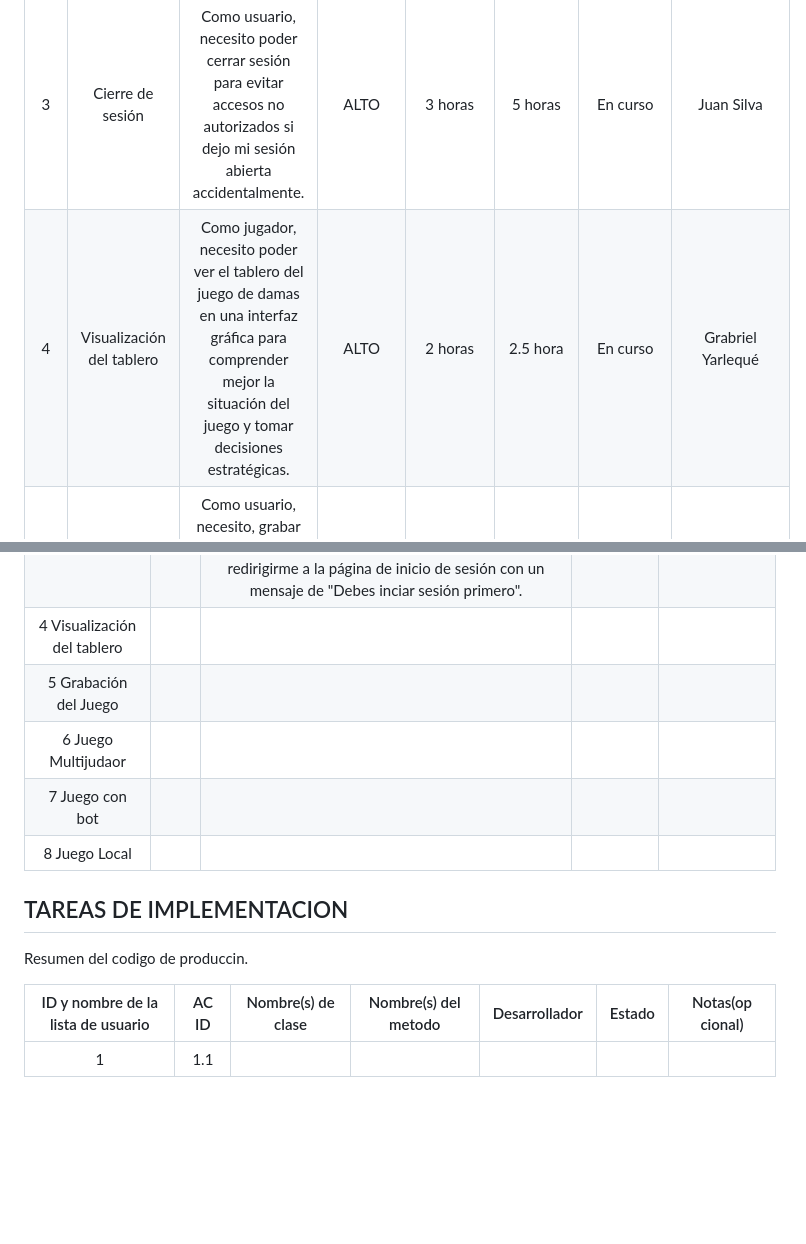
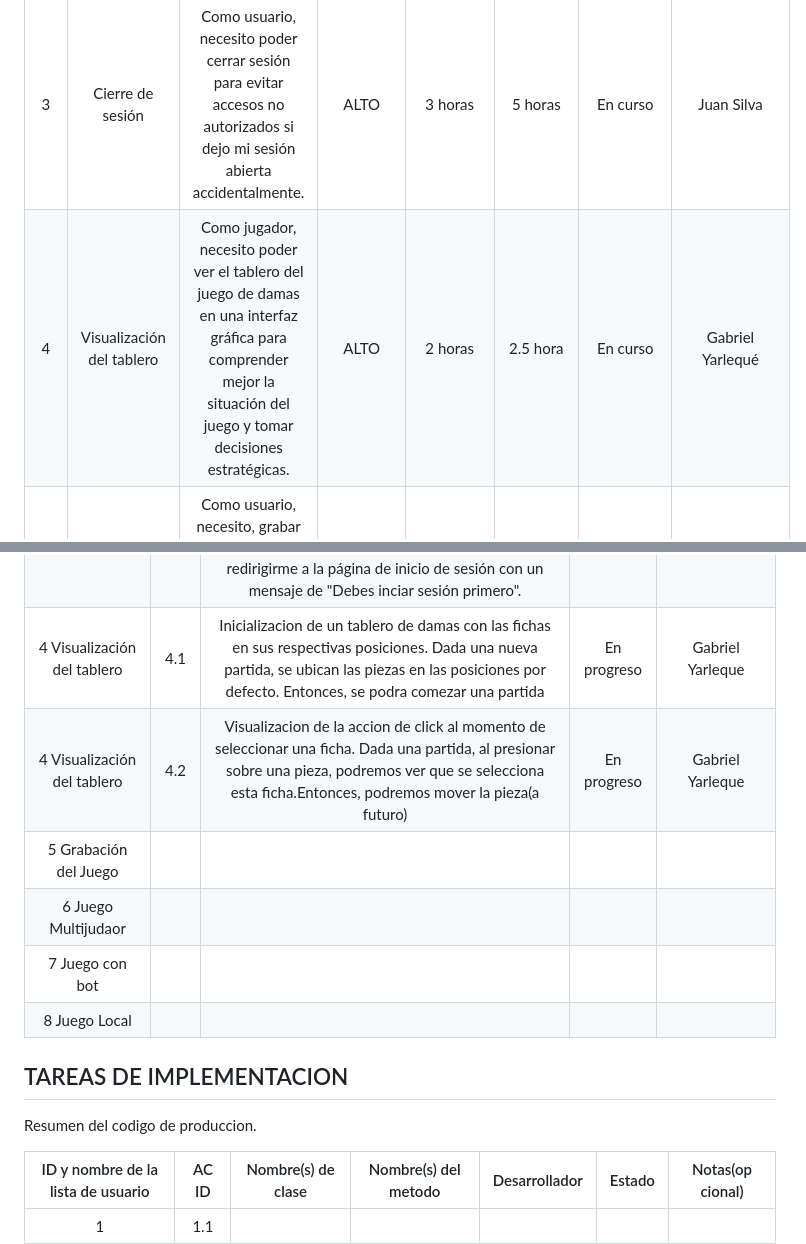
Before and after one commit to GaboYR/CC3S2-project-JuniorTeam-, a Markdown page: HISTORIAS DE USUARIO.md, 2 parts joined by grey strips. GitHub-like rendering; blank space fills up the shorter version.

```diff
--- a/HISTORIAS DE USUARIO.md
+++ b/HISTORIAS DE USUARIO.md
@@ -5,7 +5,7 @@
 | 1 | Iniciar sesión                    | Como usuario, necesito iniciar sesión para poder entrar al juego de  PlayDamas.| ALTO | 3 horas | 5 horas | En curso | Juan Silva |
 | 2 | Registro cuenta de usuario        | Como nuevo usuario, necesito crear una cuenta para que con esa misma pueda iniciar sesión.| ALTO | 3 horas | 5 horas | En curso | Dieso Quispe |
 | 3 | Cierre de sesión                  | Como usuario, necesito poder cerrar sesión para evitar accesos no autorizados si dejo mi sesión abierta accidentalmente.| ALTO | 3 horas | 5 horas | En curso | Juan Silva  |
-| 4 | Visualización del tablero         | Como jugador, necesito poder ver el tablero del juego de damas en una interfaz gráfica para comprender mejor la situación del juego y tomar decisiones estratégicas.| ALTO | 2 horas | 2.5 hora | En curso | Grabriel Yarlequé |
+| 4 | Visualización del tablero         | Como jugador, necesito poder ver el tablero del juego de damas en una interfaz gráfica para comprender mejor la situación del juego y tomar decisiones estratégicas.| ALTO | 2 horas | 2.5 hora | En curso | Gabriel Yarlequé |
 | 5 | Grabacion del juego               | Como usuario, necesito, grabar la información de las partidas para poder revisarlas cuando desee.| BAJO | 5 horas | 8 horas | Pendiente | No definido |
 | 6 | Juego multijuador                 | Como usuario, necesito poder jugar contra otros usuarios para disfrutar la experiencia multijugador.| MEDIO | 48 horas | 72 horas | Pendiente | No definido |
 | 7 | Juego con bot                     | Como usuario, necesito poder jugar contra la "computadora" para practicar y mejorar mis habilidades. | MEDIO | 48 horas | 72 horas | Pendiente | No definido |
@@ -27,14 +27,15 @@
 | 2 Registro cuenta de usuario | 2.4 | Prevención de creación de cuentas con información maliciosa. Dado un username no válido malicioso, una contraseña válida y una dirección de correo electrónico válida Cuando intento crear una cuenta con estos datos Entonces el sistema debería rechazar la creación de la cuenta.| En progreso | Diego Quispe |
 | 3 Cierre de sesión | 3.1 | Cierre de sesión exitoso Dado una cuenta abierta Cuando selecciono la opción de cerrar sesión Entonces el sistema debería cerrar mi sesión actual y redirigirme a la página de inicio de sesión. | En progreso | Juan Silva |
 | 3 Cierre de sesión | 3.2 | No acceso después del cierre de sesión. Dado que he cerrado sesión en mi cuenta Cuando intento acceder a páginas restringidas que requieren inicio de sesión Entonces el sistema no debería permitirme acceder a esas páginas. Y debería redirigirme a la página de inicio de sesión con un mensaje de "Debes inciar sesión primero".| En progreso | Juan Silva |
-| 4 Visualización del tablero  |    | | |
+| 4 Visualización del tablero  |  4.1  | Inicializacion de un tablero de damas con las fichas en sus respectivas posiciones. Dada una nueva partida, se ubican las piezas en las posiciones por defecto. Entonces, se podra comezar una partida  | En progreso | Gabriel Yarleque
+| 4 Visualización del tablero  |  4.2  | Visualizacion de la accion de click al momento de seleccionar una ficha. Dada una partida, al presionar sobre una pieza, podremos ver que se selecciona esta ficha.Entonces, podremos mover la pieza(a futuro)  | En progreso | Gabriel Yarleque
 | 5 Grabación del Juego        |    | | |
 | 6 Juego Multijudaor          |    | | |
 | 7 Juego con bot              |    | | |
 | 8 Juego Local                |    | | |
 
 ## TAREAS DE IMPLEMENTACION
-Resumen del codigo de produccin.
+Resumen del codigo de produccion.
 
 | ID y nombre de la lista de usuario | AC  ID | Nombre(s) de clase | Nombre(s) del metodo | Desarrollador | Estado | Notas(op cional) |
 |:----------------------------------:|:------:|:------------------:|:--------------------:|:-------------:|--------|------------------|
```
